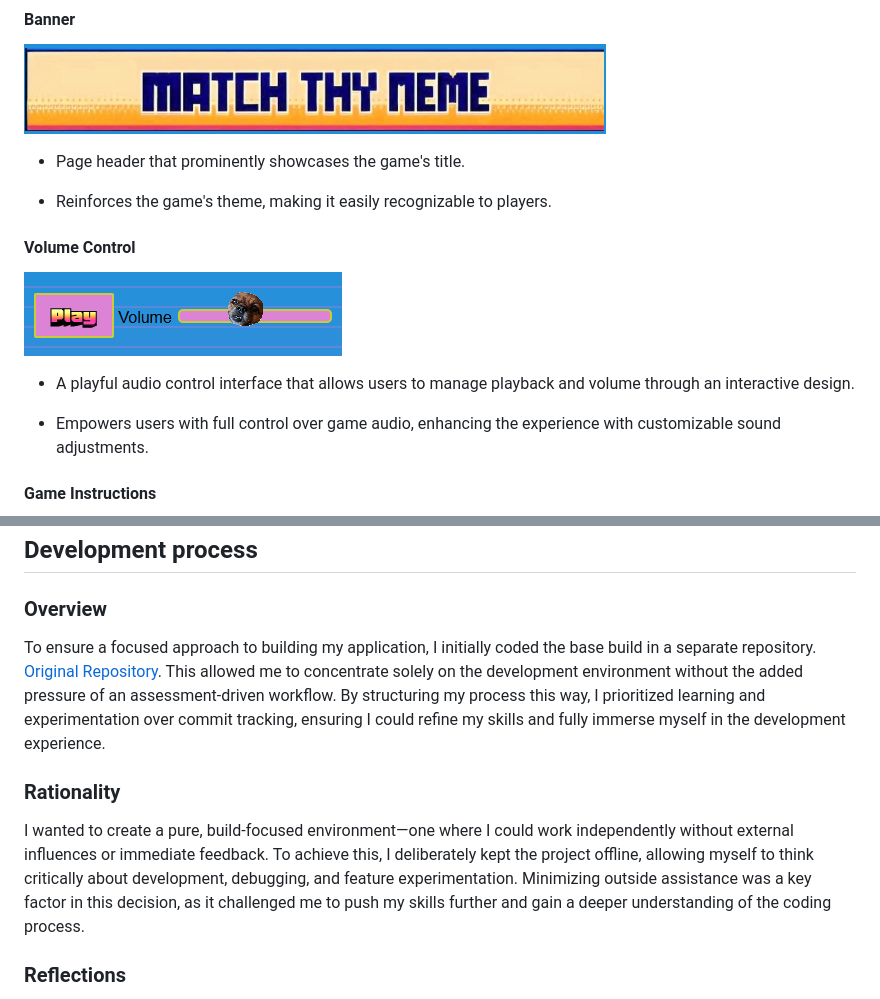
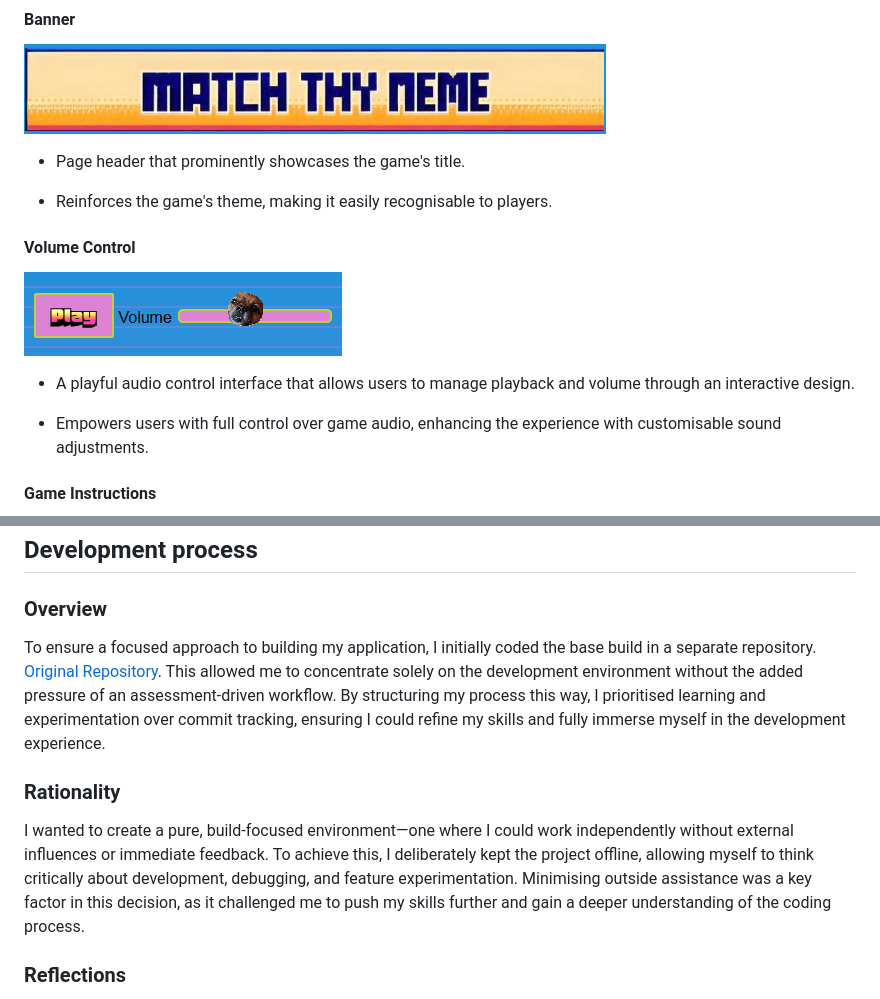
Before and after one commit to CoalTrain1618/Milestone_P_2, a Markdown page: README.md, 2 parts joined by grey strips. Drawn GitHub-style.

```diff
--- a/README.md
+++ b/README.md
@@ -34,7 +34,7 @@
 
 - Page header that prominently showcases the game's title.
 
-- Reinforces the game's theme, making it easily recognizable to players.
+- Reinforces the game's theme, making it easily recognisable to players.
 
 #### Volume Control
 
@@ -42,7 +42,7 @@
 
 - A playful audio control interface that allows users to manage playback and volume through an interactive design.
 
-- Empowers users with full control over game audio, enhancing the experience with customizable sound adjustments.
+- Empowers users with full control over game audio, enhancing the experience with customisable sound adjustments.
 
 #### Game Instructions
 
@@ -97,10 +97,10 @@
 ## Development process
 
 ### Overview
- To ensure a focused approach to building my application, I initially coded the base build in a separate repository. [Original Repository](https://github.com/CoalTrain1618/testBuild). This allowed me to concentrate solely on the development environment without the added pressure of an assessment-driven workflow. By structuring my process this way, I prioritized learning and experimentation over commit tracking, ensuring I could refine my skills and fully immerse myself in the development experience.
+ To ensure a focused approach to building my application, I initially coded the base build in a separate repository. [Original Repository](https://github.com/CoalTrain1618/testBuild). This allowed me to concentrate solely on the development environment without the added pressure of an assessment-driven workflow. By structuring my process this way, I prioritised learning and experimentation over commit tracking, ensuring I could refine my skills and fully immerse myself in the development experience.
 
 ### Rationality
-  I wanted to create a pure, build-focused environment—one where I could work independently without external influences or immediate feedback. To achieve this, I deliberately kept the project offline, allowing myself to think critically about development, debugging, and feature experimentation. Minimizing outside assistance was a key factor in this decision, as it challenged me to push my skills further and gain a deeper understanding of the coding process.
+  I wanted to create a pure, build-focused environment—one where I could work independently without external influences or immediate feedback. To achieve this, I deliberately kept the project offline, allowing myself to think critically about development, debugging, and feature experimentation. Minimising outside assistance was a key factor in this decision, as it challenged me to push my skills further and gain a deeper understanding of the coding process.
 
 ### Reflections
   Developing this project in the way I did was an incredibly rewarding experience. I truly believe I wouldn’t have achieved this depth of learning through any other method. Throughout the build, I pushed through numerous barriers in my programming skills, and as a result, my confidence has grown significantly compared to when I first started.
```
Also changed, not shown: other parts of README.md (+36 -1 lines).
